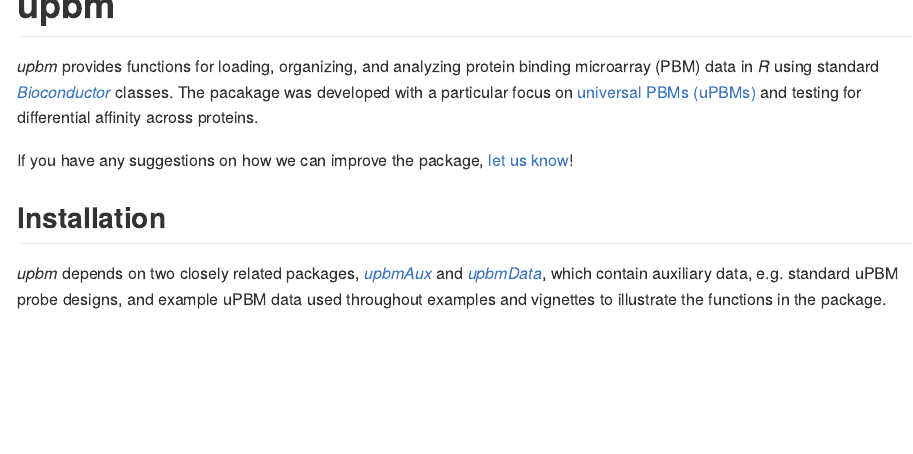
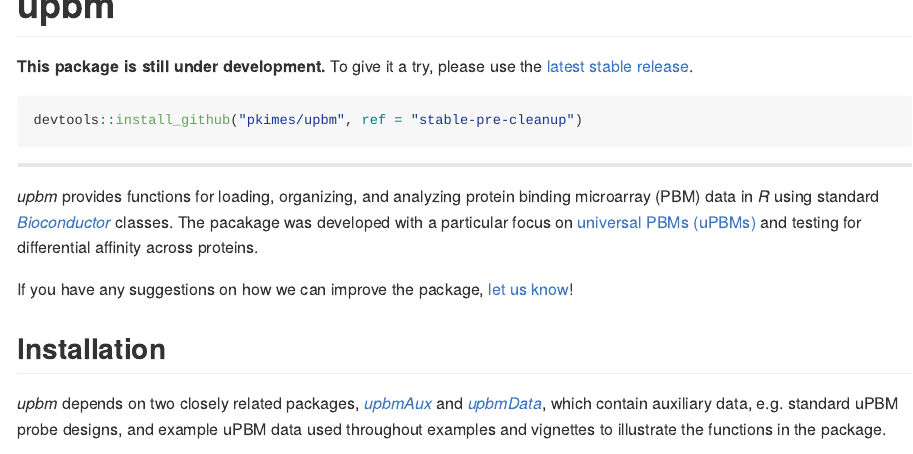
Before and after one commit to pkimes/upbm, an R Markdown document (README.Rmd): the page in a window 1100 px wide, from its top. The pictures show the output file README.md that the author committed with the source, drawn offline in the style of GitHub.

Commit message:
Update README to point to latest stable release

````diff
--- a/README.Rmd
+++ b/README.Rmd
@@ -3,6 +3,15 @@
 ---
 
 # upbm <img src="man/figures/upbm.png" align="right" alt="" width="160"/>
+
+**This package is still under development.** To give it a try, please use the
+[latest stable release](https://github.com/pkimes/upbm/tree/stable-pre-cleanup).
+
+```{r install-stable, eval = FALSE}
+devtools::install_github("pkimes/upbm", ref = "stable-pre-cleanup")
+```
+
+---
 
 *upbm* provides functions for loading, organizing, and analyzing protein binding microarray (PBM) data
 in *R* using standard [*Bioconductor*](https://bioconductor.org/) classes. The pacakage was developed
````
Also changed, not shown: README.md.
